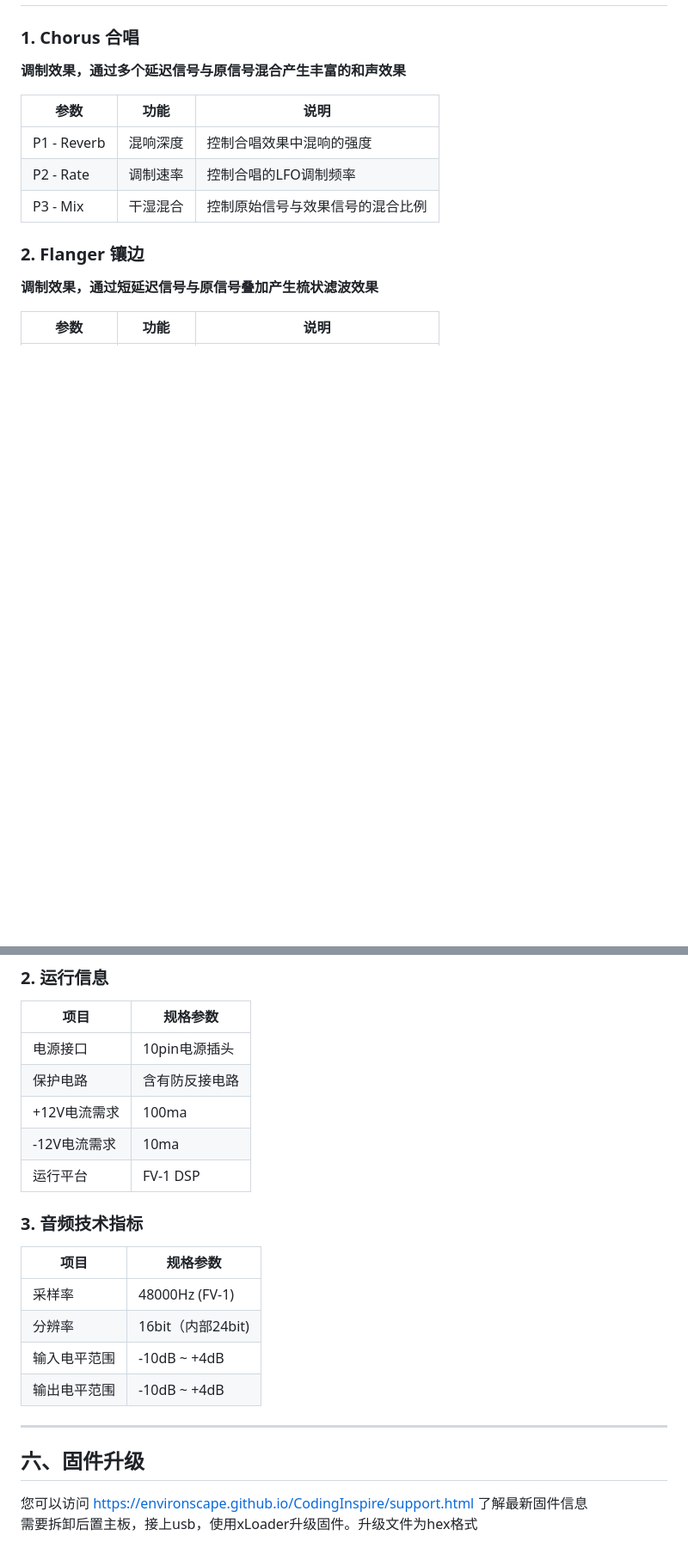
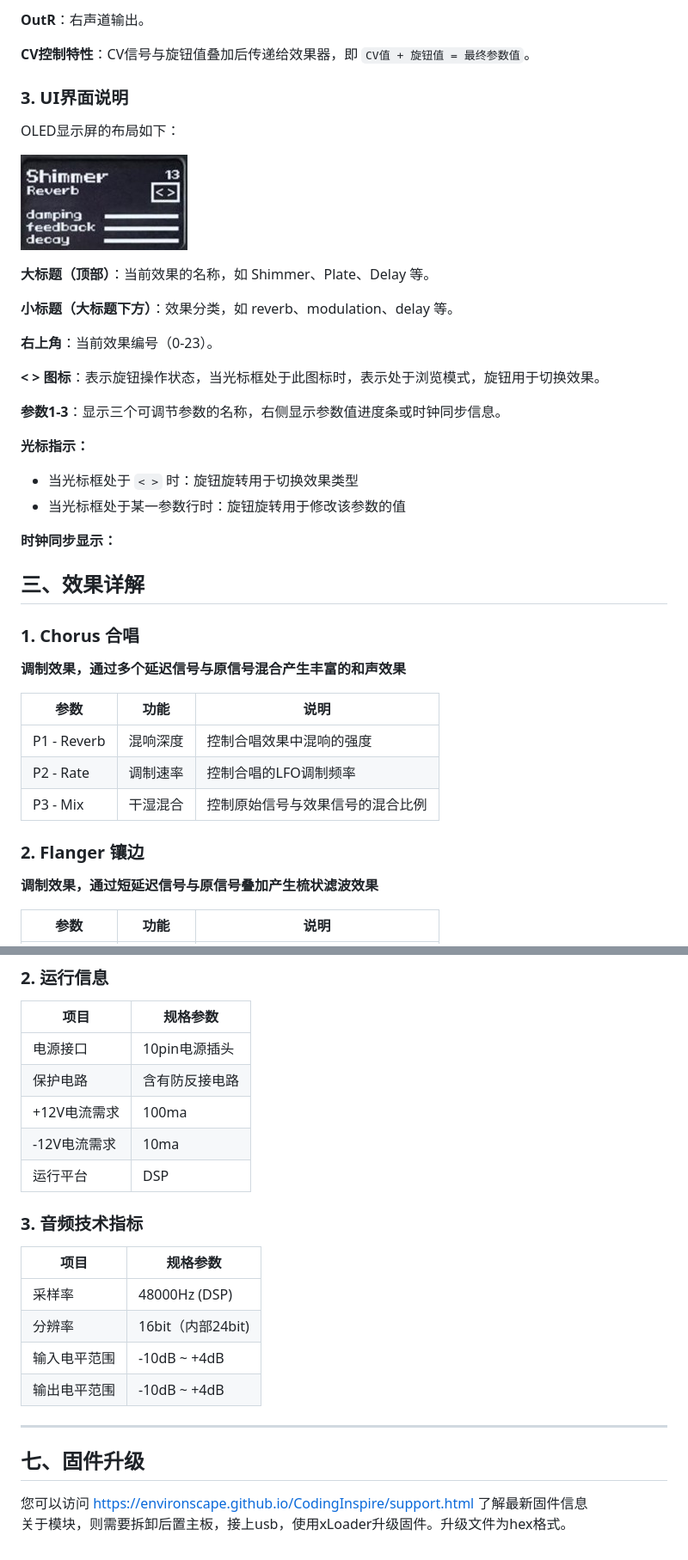
Before and after one commit to environscape/CodingInspire, a Markdown page: support/manual/Convergence_manual.md, 2 parts joined by grey strips. Shown: that part at 86% size. GitHub-like rendering; pictures changed too: support/img/Convergence_UI.jpg (added); blank space fills up the shorter version.

```diff
--- a/support/manual/Convergence_manual.md
+++ b/support/manual/Convergence_manual.md
@@ -18,3 +60,31 @@ Convergence 是一款高性能 Eurorack 格式数字效果处理器模块，集
+**OutR**：右声道输出。
+
+**CV控制特性**：CV信号与旋钮值叠加后传递给效果器，即 `CV值 + 旋钮值 = 最终参数值`。
+
+### 3. UI界面说明
+
+OLED显示屏的布局如下：
+
+![Convergence UI界面](../img/Convergence_UI.jpg)
+
+**大标题（顶部）**：当前效果的名称，如 Shimmer、Plate、Delay 等。
+
+**小标题（大标题下方）**：效果分类，如 reverb、modulation、delay 等。
+
+**右上角**：当前效果编号（0-23）。
+
+**< > 图标**：表示旋钮操作状态，当光标框处于此图标时，表示处于浏览模式，旋钮用于切换效果。
+
+**参数1-3**：显示三个可调节参数的名称，右侧显示参数值进度条或时钟同步信息。
+
+**光标指示：**
+
+- 当光标框处于 `< >` 时：旋钮旋转用于切换效果类型
+- 当光标框处于某一参数行时：旋钮旋转用于修改该参数的值
+
+**时钟同步显示：**
+
+## 三、效果详解
 
 ### 1. Chorus 合唱
 
@@ -316,20 +386,20 @@ Convergence 是一款高性能 Eurorack 格式数字效果处理器模块，集
 | 保护电路     | 含有防反接电路                     |
 | +12V电流需求 | 100ma                             |
 | -12V电流需求 | 10ma                              |
-| 运行平台     | FV-1 DSP            |
+| 运行平台     | DSP                               |
 
 ### 3. 音频技术指标
 
 | 项目         | 规格参数          |
 |--------------|-------------------|
-| 采样率       | 48000Hz (FV-1)    |
+| 采样率       | 48000Hz (DSP)    |
 | 分辨率       | 16bit（内部24bit)  |
 | 输入电平范围 | -10dB ~ +4dB      |
 | 输出电平范围 | -10dB ~ +4dB      |
 
 ---
 
-## 六、固件升级
+## 七、固件升级
 
 您可以访问 https://environscape.github.io/CodingInspire/support.html 了解最新固件信息
-需要拆卸后置主板，接上usb，使用xLoader升级固件。升级文件为hex格式
+关于模块，则需要拆卸后置主板，接上usb，使用xLoader升级固件。升级文件为hex格式。
```
Also changed, not shown: other parts of support/manual/Convergence_manual.md (+48 -6 lines), support/img/Convergence_cover.jpg (added).
